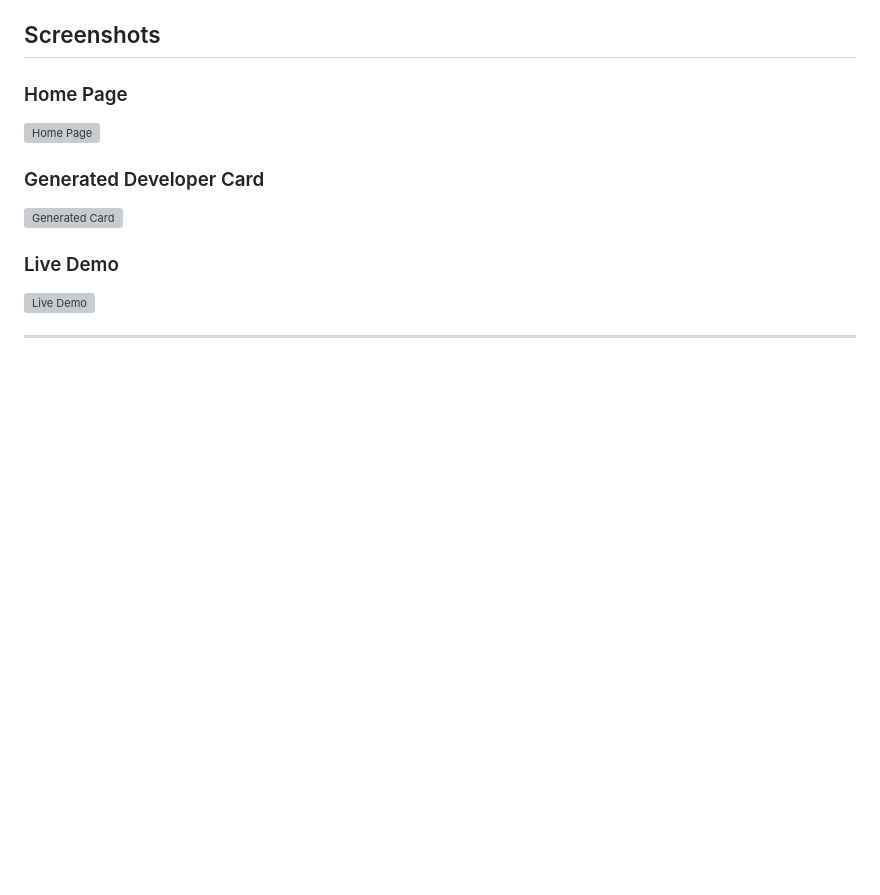
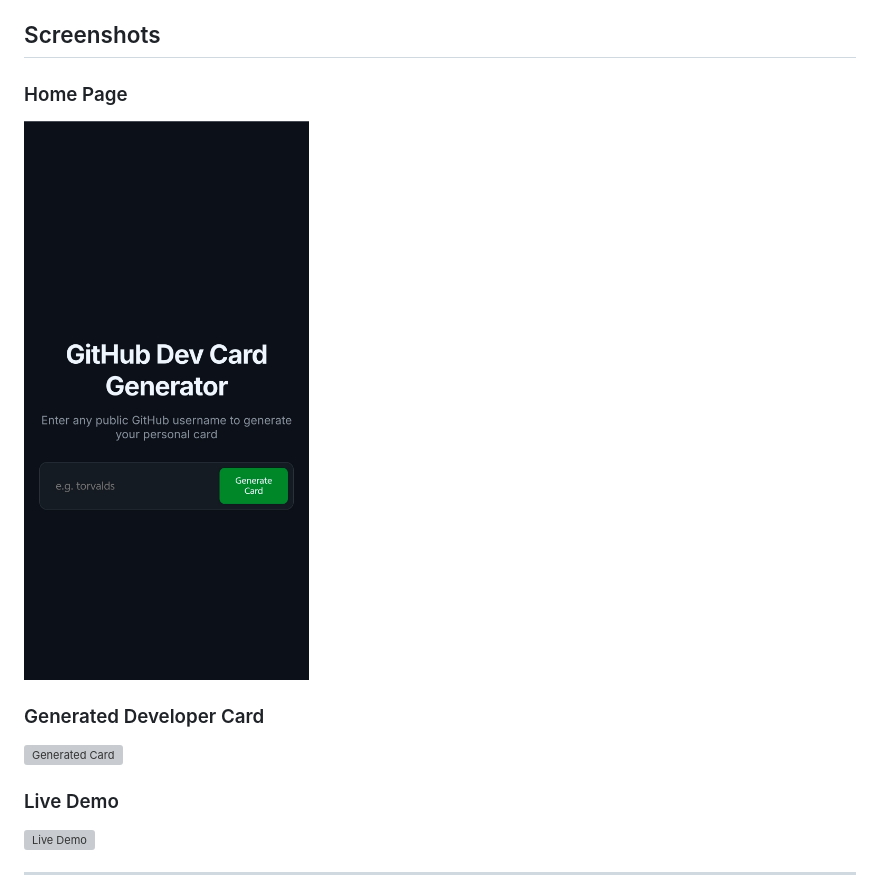
Before and after one commit to arfaat007/Github_dev_card_generator, a Markdown page: README.md, the part around the change. Drawn GitHub-style; blank space fills up the shorter version; grey boxes are pictures that could not be loaded.

```diff
--- a/README.md
+++ b/README.md
@@ -104,7 +104,7 @@ Github_dev_card_generator/
 
 ### Home Page
 
-![Home Page](home_page.jpeg)
+![Home Page](screenshots/home_page.jpeg)
 
 ### Generated Developer Card
 
```
